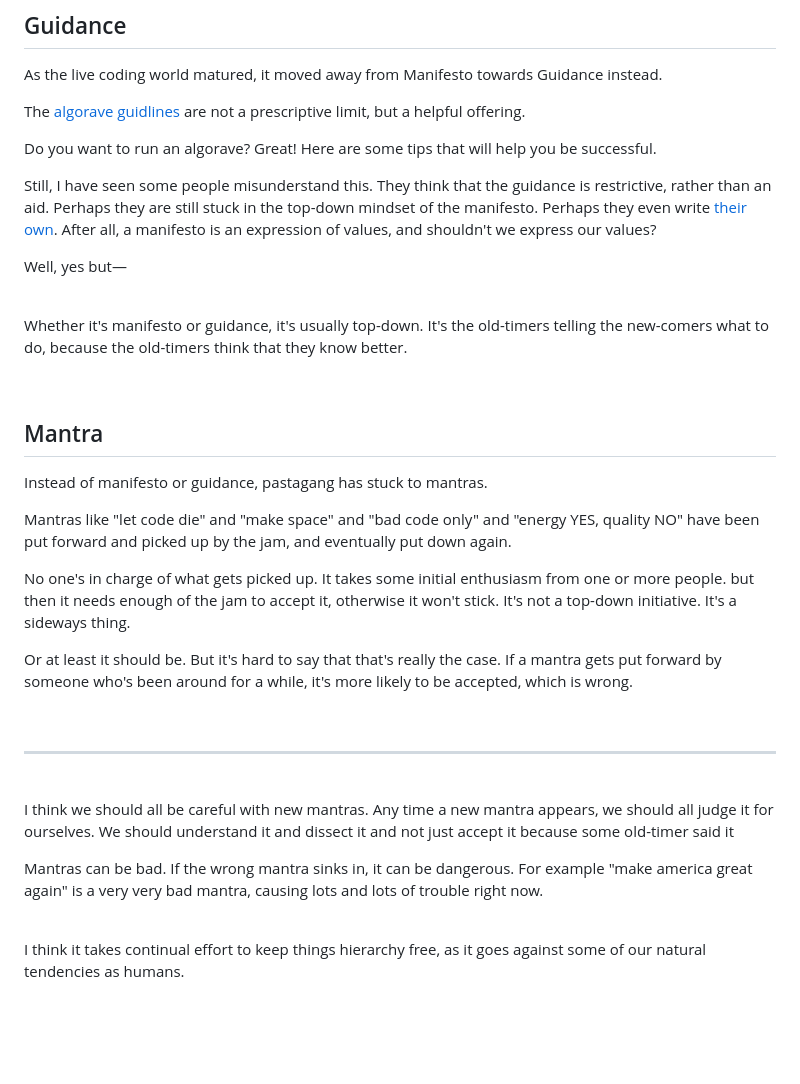
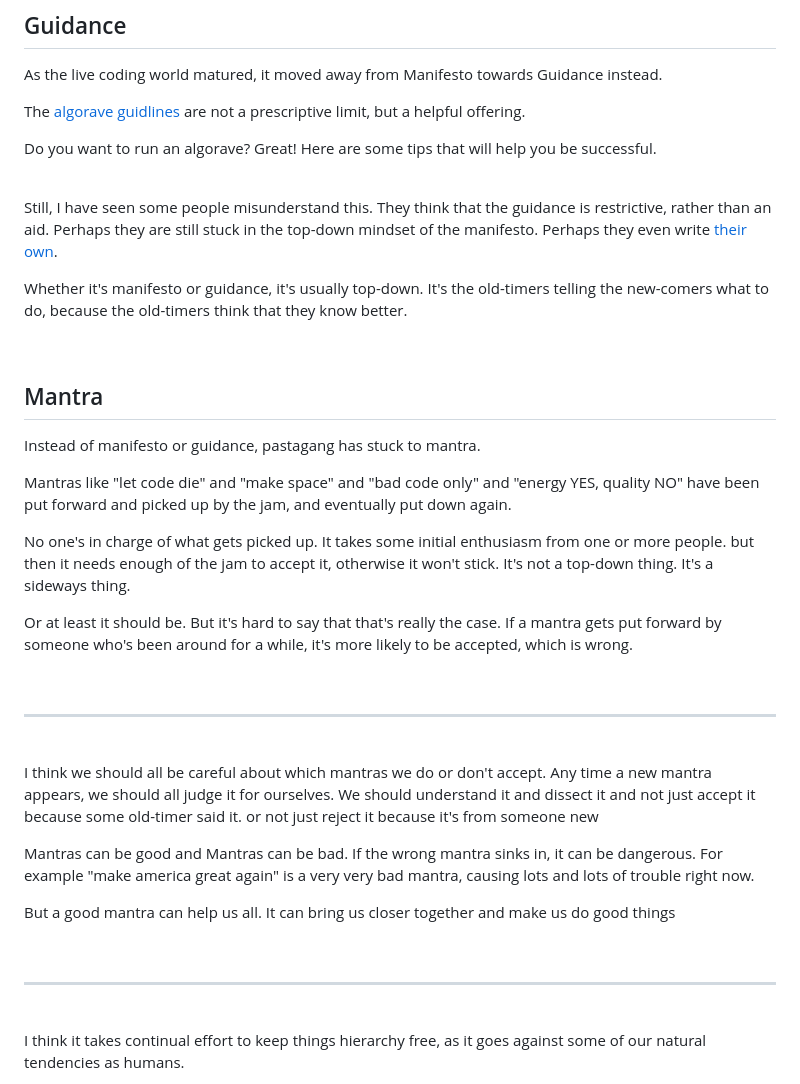
Before and after one commit to pastagang/pastagang, a Markdown page: blog/manifesto/readme.md, the part around one of its changes. Rendered like a GitHub page; blank space fills up the shorter version.

```diff
--- a/blog/manifesto/readme.md
+++ b/blog/manifesto/readme.md
@@ -27,11 +27,9 @@ The [algorave guidlines](https://github.com/Algorave/guidelines/blob/master/READ
 
 Do you want to run an algorave? Great! Here are some tips that will help you be successful.
 
-Still, I have seen some people misunderstand this. They think that the guidance is restrictive, rather than an aid. Perhaps they are still stuck in the top-down mindset of the manifesto. Perhaps they even write [their own](https://mastodon.social/@fakedac/114048413663098460). After all, a manifesto is an expression of values, and shouldn't we express our values?
+<br>
 
-Well, yes but—
-
-<br>
+Still, I have seen some people misunderstand this. They think that the guidance is restrictive, rather than an aid. Perhaps they are still stuck in the top-down mindset of the manifesto. Perhaps they even write [their own](https://mastodon.social/@fakedac/114048413663098460).
 
 Whether it's manifesto or guidance, it's usually top-down. It's the old-timers telling the new-comers what to do, because the old-timers think that they know better.
 
@@ -39,11 +37,11 @@ Whether it's manifesto or guidance, it's usually top-down. It's the old-timers t
 
 ## Mantra
 
-Instead of manifesto or guidance, pastagang has stuck to mantras.
+Instead of manifesto or guidance, pastagang has stuck to mantra.
 
 Mantras like "let code die" and "make space" and "bad code only" and "energy YES, quality NO" have been put forward and picked up by the jam, and eventually put down again.
 
-No one's in charge of what gets picked up. It takes some initial enthusiasm from one or more people. but then it needs enough of the jam to accept it, otherwise it won't stick. It's not a top-down initiative. It's a sideways thing.
+No one's in charge of what gets picked up. It takes some initial enthusiasm from one or more people. but then it needs enough of the jam to accept it, otherwise it won't stick. It's not a top-down thing. It's a sideways thing.
 
 Or at least it should be. But it's hard to say that that's really the case. If a mantra gets put forward by someone who's been around for a while, it's more likely to be accepted, which is wrong.
 
@@ -53,9 +51,15 @@ Or at least it should be. But it's hard to say that that's really the case. If a
 
 <br>
 
-I think we should all be careful with new mantras. Any time a new mantra appears, we should all judge it for ourselves. We should understand it and dissect it and not just accept it because some old-timer said it
+I think we should all be careful about which mantras we do or don't accept. Any time a new mantra appears, we should all judge it for ourselves. We should understand it and dissect it and not just accept it because some old-timer said it. or not just reject it because it's from someone new
 
-Mantras can be bad. If the wrong mantra sinks in, it can be dangerous. For example "make america great again" is a very very bad mantra, causing lots and lots of trouble right now.
+Mantras can be good and Mantras can be bad. If the wrong mantra sinks in, it can be dangerous. For example "make america great again" is a very very bad mantra, causing lots and lots of trouble right now.
+
+But a good mantra can help us all. It can bring us closer together and make us do good things
+
+<br>
+
+<hr>
 
 <br>
 
```
Also changed, not shown: other parts of blog/manifesto/readme.md (+2 -0 lines).
